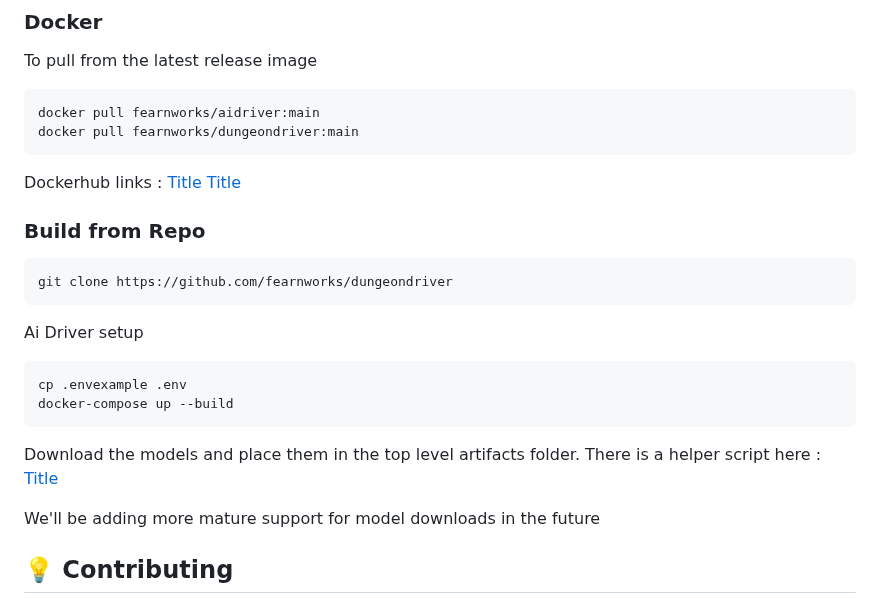
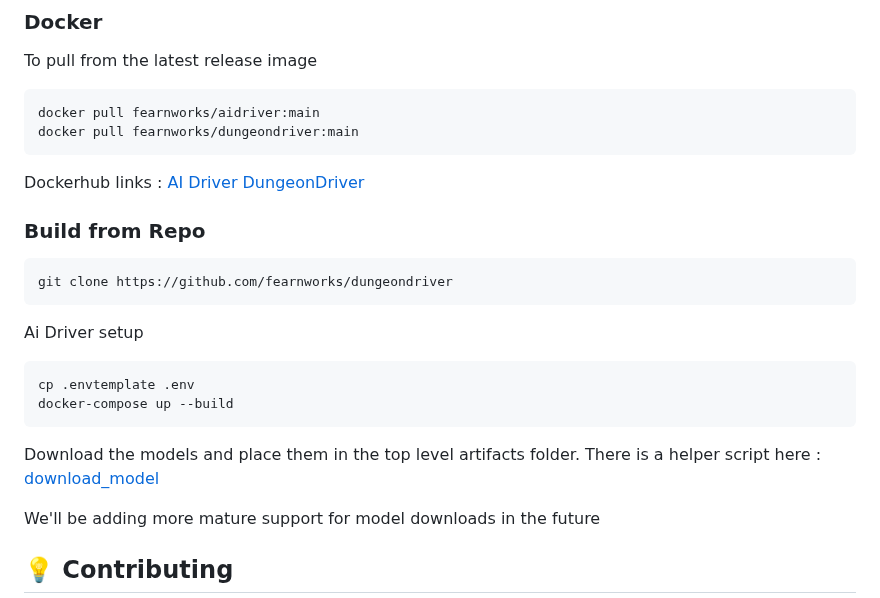
Before and after one commit to fearnworks/dungeondriver, a Markdown page: README.MD, the part around the change. GitHub-like rendering.

````diff
--- a/README.MD
+++ b/README.MD
@@ -80,8 +80,8 @@ docker pull fearnworks/dungeondriver:main
 ```
 
 Dockerhub links :
-[Title](https://hub.docker.com/repository/docker/fearnworks/aidriver/general)
-[Title](https://hub.docker.com/repository/docker/fearnworks/dungeondriver/general)
+[AI Driver](https://hub.docker.com/repository/docker/fearnworks/aidriver/general)
+[DungeonDriver](https://hub.docker.com/repository/docker/fearnworks/dungeondriver/general)
 ### Build from Repo
 
 
@@ -91,12 +91,12 @@ git clone https://github.com/fearnworks/dungeondriver
 
 Ai Driver setup
 ```bash
-cp .envexample .env
+cp .envtemplate .env
 docker-compose up --build
 ```
 
 Download the models and place them in the top level artifacts folder. There is a helper script here :
-[Title](ai_driver/ai_driver/scripts/download_model.py)
+[download_model](ai_driver/ai_driver/scripts/download_model.py)
 
 We'll be adding more mature support for model downloads in the future
 
````
